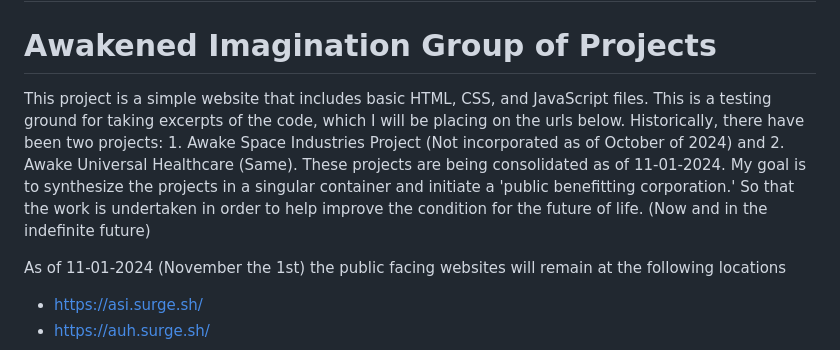
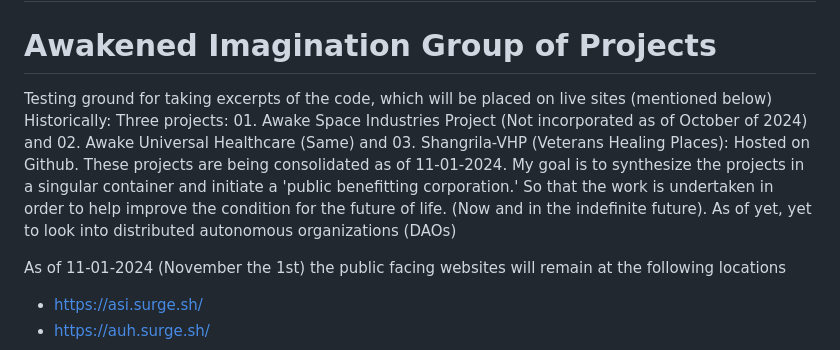
Before and after one commit to genidma/AwakenedImagination, a Markdown page: README.md, the part around the change. Drawn GitHub-style.

Commit message:
Update README.md
udpating readme

```diff
--- a/README.md
+++ b/README.md
@@ -1,7 +1,7 @@
 ## AwakenedImagination
 # Awakened Imagination Group of Projects
 
-This project is a simple website that includes basic HTML, CSS, and JavaScript files. This is a testing ground for taking excerpts of the code, which I will be placing on the urls below. Historically, there have been two projects: 1. Awake Space Industries Project (Not incorporated as of October of 2024) and 2. Awake Universal Healthcare (Same). These projects are being consolidated as of 11-01-2024.  My goal is to synthesize the projects in a singular container and initiate a 'public benefitting corporation.' So that the work is undertaken in order to help improve the condition for the future of life. (Now and in the indefinite future)
+Testing ground for taking excerpts of the code, which will be placed on live sites (mentioned below) Historically: Three projects: 01. Awake Space Industries Project (Not incorporated as of October of 2024) and 02. Awake Universal Healthcare (Same) and 03. Shangrila-VHP (Veterans Healing Places): Hosted on Github. These projects are being consolidated as of 11-01-2024.  My goal is to synthesize the projects in a singular container and initiate a 'public benefitting corporation.' So that the work is undertaken in order to help improve the condition for the future of life. (Now and in the indefinite future). As of yet, yet to look into distributed autonomous organizations (DAOs)
 
 As of 11-01-2024 (November the 1st) the public facing websites will remain at the following locations
 - https://asi.surge.sh/
```
